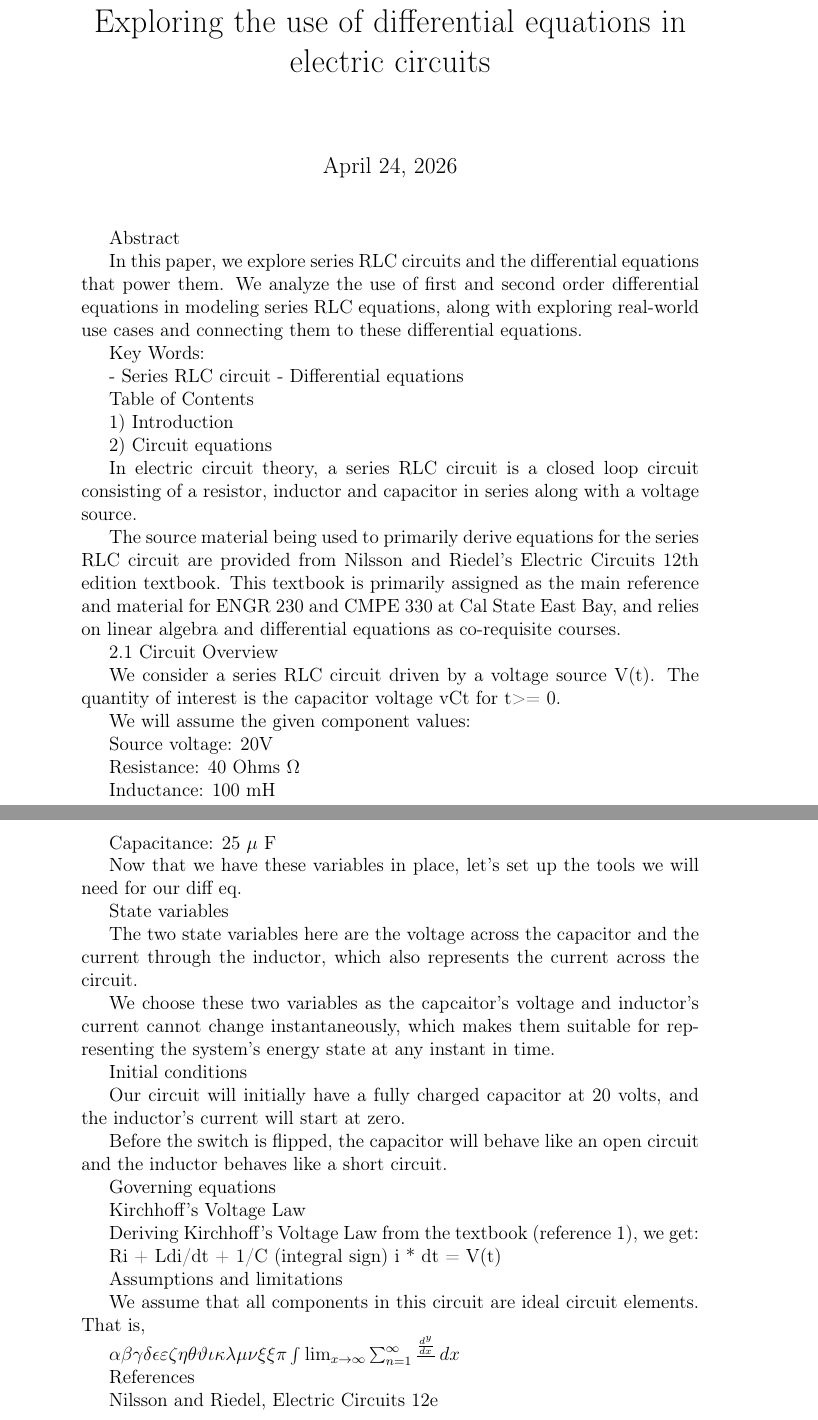
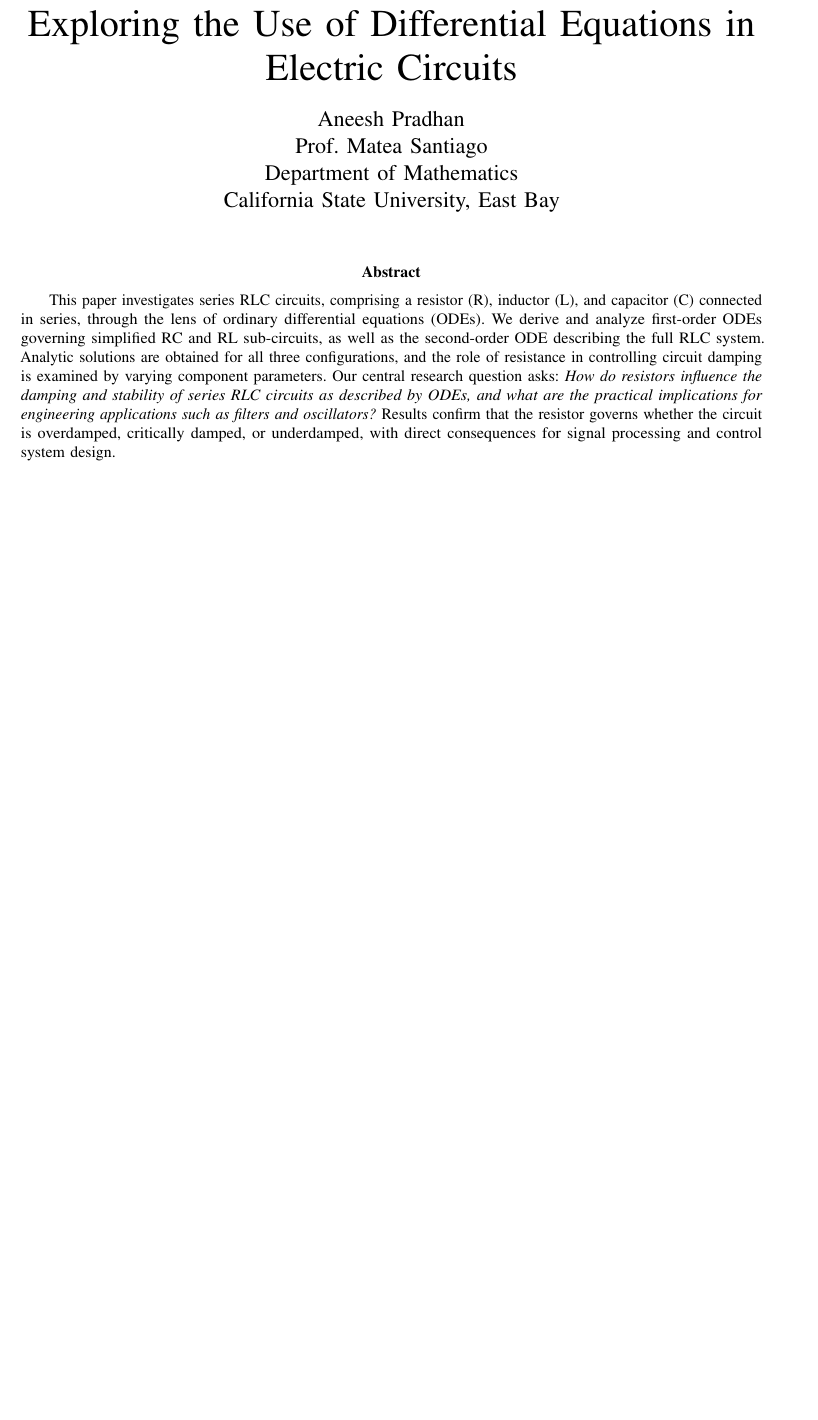
Before and after one commit to aneesh-pradhan/math285-research, a LaTeX paper (main.tex): two parts of pages 1 and 2 of 2 before the commit and part of the page after it, the two joined at a grey line, cut so that both start at the same text, the shorter picture padded with empty space. Compiled offline with pdfLaTeX.

Commit message:
Journal-style template adopted

```diff
--- a/main.tex
+++ b/main.tex
@@ -10,82 +13,37 @@
+\usepackage{url}
+\usepackage{hyperref}
+\usepackage{microtype}
 
-\title{Exploring the use of differential equations in electric circuits}
+\title{Exploring the Use of Differential Equations in Electric Circuits}
+
+\author{%
+  Aneesh Pradhan\\
+  Prof. Matea Santiago\\
+  Department of Mathematics\\
+  California State University, East Bay\\
+}
 
 \begin{document}
+
 \maketitle
 
-Abstract
-
-In this paper, we explore series RLC circuits and the differential equations that power them.
-We analyze the use of first and second order differential equations in modeling series RLC equations,
-along with exploring real-world use cases and connecting them to these differential equations.
-
-Key Words:
-
-- Series RLC circuit
-- Differential equations
-
-
-Table of Contents
-
-1) Introduction
-
-2) Circuit equations
-
-In electric circuit theory, a series RLC circuit is a closed loop circuit consisting of a resistor, inductor and capacitor in series along with a voltage source.
-
-The source material being used to primarily derive equations for the series RLC circuit are provided from Nilsson and Riedel's Electric Circuits 12th edition textbook.
-This textbook is primarily assigned as the main reference and material for ENGR 230 and CMPE 330 at Cal State East Bay, and relies on linear algebra and differential equations as
-co-requisite courses.
-
-2.1 Circuit Overview
-
-We consider a series RLC circuit driven by a voltage source V(t). The quantity of interest is
-the capacitor voltage vCt for t>= 0.
-
-We will assume the given component values:
-
-Source voltage: 20V
-
-Resistance: 40 Ohms $ \Omega $
-
-Inductance: 100 mH
-
-Capacitance: 25 $ \mu $ F
-
-Now that we have these variables in place, let's set up the tools we will need for our diff eq.
-
-State variables
-
-The two state variables here are the voltage across the capacitor and the current through the inductor, which also represents the current across the circuit.
-
-We choose these two variables as the capcaitor's voltage and inductor's current cannot change instantaneously, which makes them suitable for representing the system's
-energy state at any instant in time.
-
-Initial conditions
-
-Our circuit will initially have a fully charged capacitor at 20 volts, and the inductor's current will start at zero.
-
-Before the switch is flipped, the capacitor will behave like an open circuit and the inductor behaves like a short circuit.
-
-Governing equations
-
-Kirchhoff's Voltage Law
-
-Deriving Kirchhoff's Voltage Law from the textbook (reference 1), we get:
-
-Ri + Ldi/dt + 1/C (integral sign) i * dt = V(t)
-
-% Assumptions and limitations
-
-Assumptions and limitations
-
-We assume that all components in this circuit are ideal circuit elements. That is,
-
-$ \alpha \beta \gamma \delta \epsilon \varepsilon \zeta \eta \theta \vartheta \iota \kappa \lambda \mu \nu \xi \xi \pi \int_{}^{} \lim_{x \to \infty} \sum_{n = 1}^{\infty} \frac{\frac{d^ y}{d x^} }{}    \,dx $
-
-References
-
-Nilsson and Riedel, Electric Circuits 12e
+\begin{abstract}
+This paper investigates series RLC circuits, comprising a resistor~(R),
+inductor~(L), and capacitor~(C) connected in series, through the lens of
+ordinary differential equations~(ODEs).
+We derive and analyze first-order ODEs governing simplified RC and RL
+sub-circuits, as well as the second-order ODE describing the full RLC system.
+Analytic solutions are obtained for all three configurations, and the role of
+resistance in controlling circuit damping is examined by varying component
+parameters.
+Our central research question asks: \emph{How do resistors influence the
+damping and stability of series RLC circuits as described by ODEs, and what
+are the practical implications for engineering applications such as filters
+and oscillators?}
+Results confirm that the resistor governs whether the circuit is overdamped,
+critically damped, or underdamped, with direct consequences for signal
+processing and control system design.
+\end{abstract}
 
 
 \end{document}
```
Also changed, not shown: main.pdf, main.tex (15 more changed lines), 6 other files.
